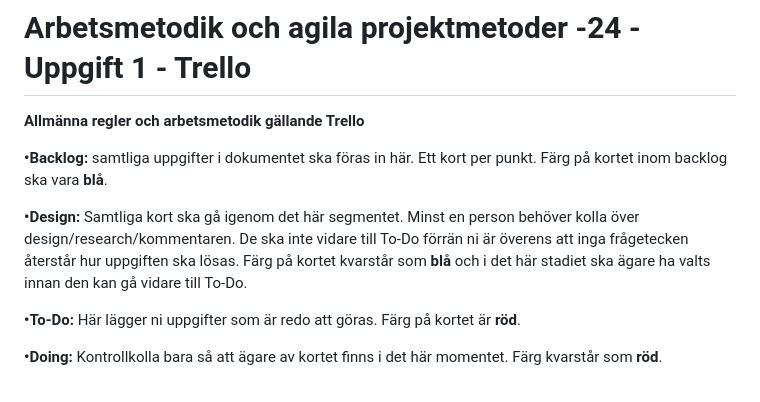
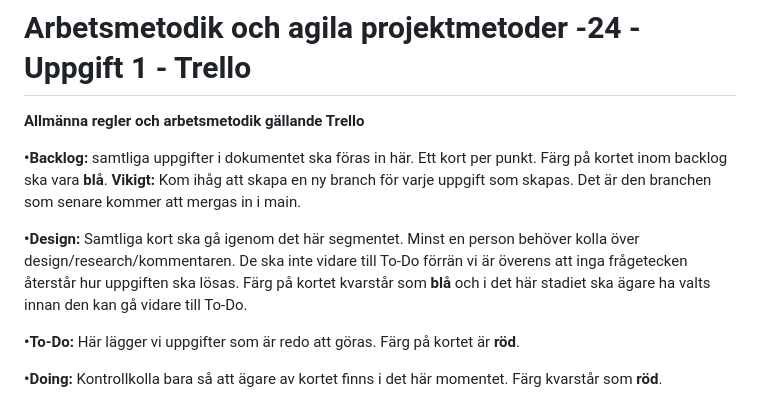
Before and after one commit to Patseroni/Assignment-2_Startpage-Escape-Rooms, a Markdown page: README.md, the part around the change. GitHub-like rendering.

```diff
--- a/README.md
+++ b/README.md
@@ -2,11 +2,11 @@
 
 **Allmänna regler och arbetsmetodik gällande Trello**
 
-**•Backlog:** samtliga uppgifter i dokumentet ska föras in här. Ett kort per punkt. Färg på kortet inom backlog ska vara **blå**.
+**•Backlog:** samtliga uppgifter i dokumentet ska föras in här. Ett kort per punkt. Färg på kortet inom backlog ska vara **blå**. **Vikigt:** Kom ihåg att skapa en ny branch för varje uppgift som skapas. Det är den branchen som senare kommer att mergas in i main.
 
-**•Design:** Samtliga kort ska gå igenom det här segmentet. Minst en person behöver kolla över design/research/kommentaren. De ska inte vidare till To-Do förrän ni är överens att inga frågetecken återstår hur uppgiften ska lösas. Färg på kortet kvarstår som **blå** och i det här stadiet ska ägare ha valts innan den kan gå vidare till To-Do.
+**•Design:** Samtliga kort ska gå igenom det här segmentet. Minst en person behöver kolla över design/research/kommentaren. De ska inte vidare till To-Do förrän vi är överens att inga frågetecken återstår hur uppgiften ska lösas. Färg på kortet kvarstår som **blå** och i det här stadiet ska ägare ha valts innan den kan gå vidare till To-Do.
 
-**•To-Do:** Här lägger ni uppgifter som är redo att göras. Färg på kortet är **röd**.
+**•To-Do:** Här lägger vi uppgifter som är redo att göras. Färg på kortet är **röd**.
 
 **•Doing:** Kontrollkolla bara så att ägare av kortet finns i det här momentet. Färg kvarstår som **röd**.
 
```
